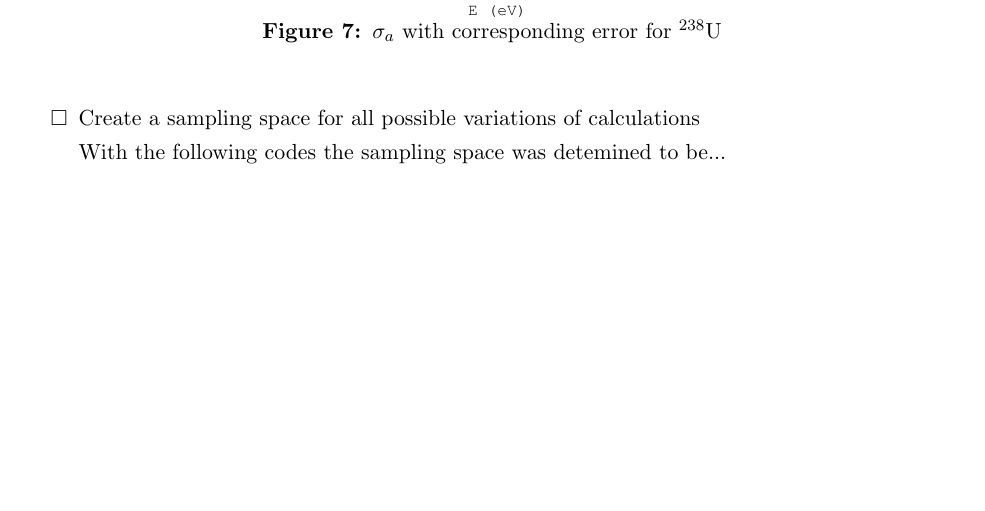
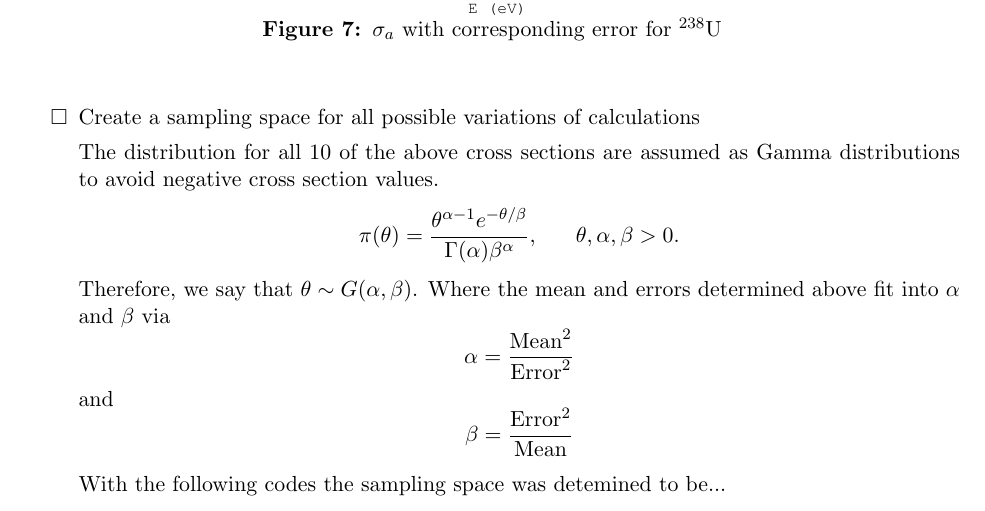
Before and after one commit to teamsspaul/NUEN647, a LaTeX problem sheet (Assignments/Project/Report/project.tex): part of page 11 of 12, cut so that both start at the same text, the shorter picture padded with empty space. The pictures show the PDF file Assignments/Project/Report/project.pdf that the author committed with the source.

Commit message:
"Update Files"

```diff
--- a/Assignments/Project/Report/project.tex
+++ b/Assignments/Project/Report/project.tex
@@ -512,6 +512,28 @@ a standard deviation, and assuming a Gaussian distribution.
 \item{Create a sampling space for all possible variations of
   calculations}
 
+  The distribution for all 10 of the above cross sections are
+  assumed as Gamma distributions to avoid negative cross section
+  values.
+  \begin{equation*}
+    \pi(\theta)=\frac{\theta^{\alpha-1}e^{-\theta/\beta}}{\Gamma(\alpha)
+      \beta^{\alpha}},\ \ \ \ \ \theta,\alpha,\beta>0.
+  \end{equation*}
+  Therefore, we say that $\theta\sim G(\alpha,\beta)$. Where the mean
+  and errors determined above fit into $\alpha$ and $\beta$ via
+  \begin{equation*}
+    \alpha=\frac{\text{Mean}^2}{\text{Error}^2}
+  \end{equation*}
+  and
+  \begin{equation*}
+    \beta=\frac{\text{Error}^2}{\text{Mean}}
+  \end{equation*}
+
+
+
+
+
+
   With the following codes the sampling space was detemined to be...
   %% I might have to reduce the number of elements to look at,
   %% maybe I'll start by
```
Also changed, not shown: Assignments/Project/Report/project.pdf, 6 other files.
